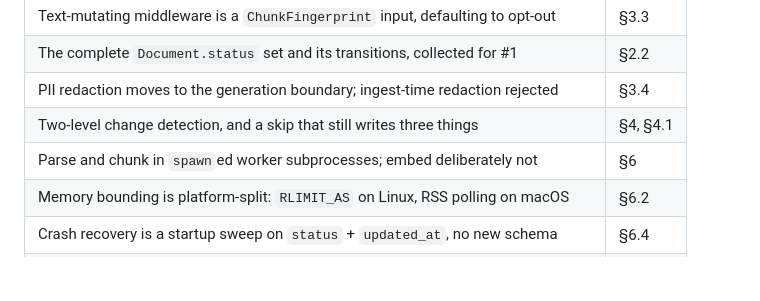
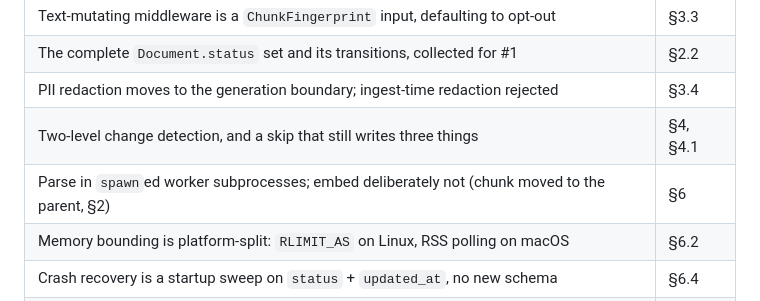
Before and after one commit to mgd43b/manicule, a Markdown page: docs/ingest.md, the part around the change. Rendered like a GitHub page; blank space fills up the shorter version.

Commit message:
Correct the appendix row the chunk-stage change made stale

```diff
--- a/docs/ingest.md
+++ b/docs/ingest.md
@@ -940,7 +940,7 @@ Calls made in the absence of a stated position.
 | The complete `Document.status` set and its transitions, collected for #1 | §2.2 |
 | PII redaction moves to the generation boundary; ingest-time redaction rejected | §3.4 |
 | Two-level change detection, and a skip that still writes three things | §4, §4.1 |
-| Parse and chunk in `spawn`ed worker subprocesses; embed deliberately not | §6 |
+| Parse in `spawn`ed worker subprocesses; embed deliberately not (chunk moved to the parent, §2) | §6 |
 | Memory bounding is platform-split: `RLIMIT_AS` on Linux, RSS polling on macOS | §6.2 |
 | Crash recovery is a startup sweep on `status` + `updated_at`, no new schema | §6.4 |
 | One instance per data directory, enforced by a lock file | §6.5 |
```
